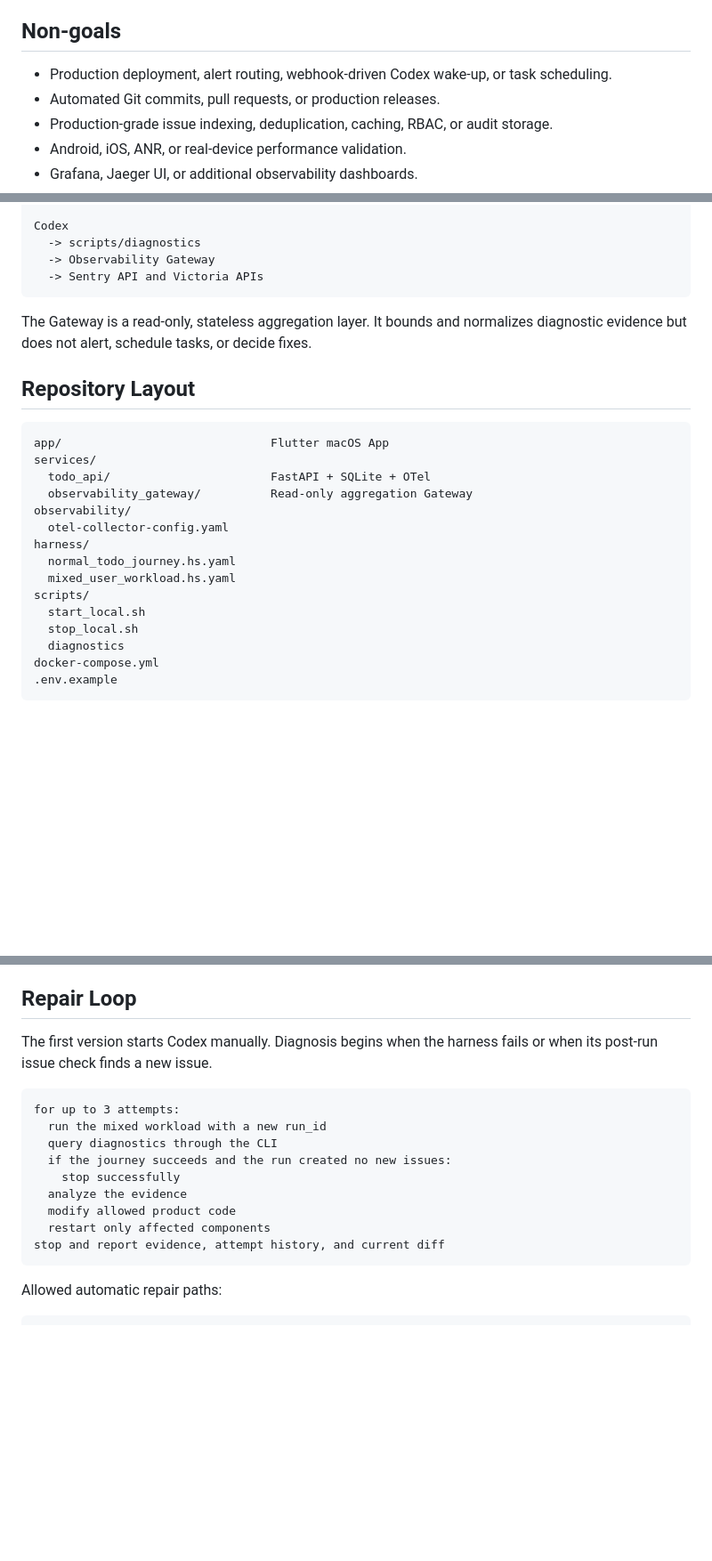
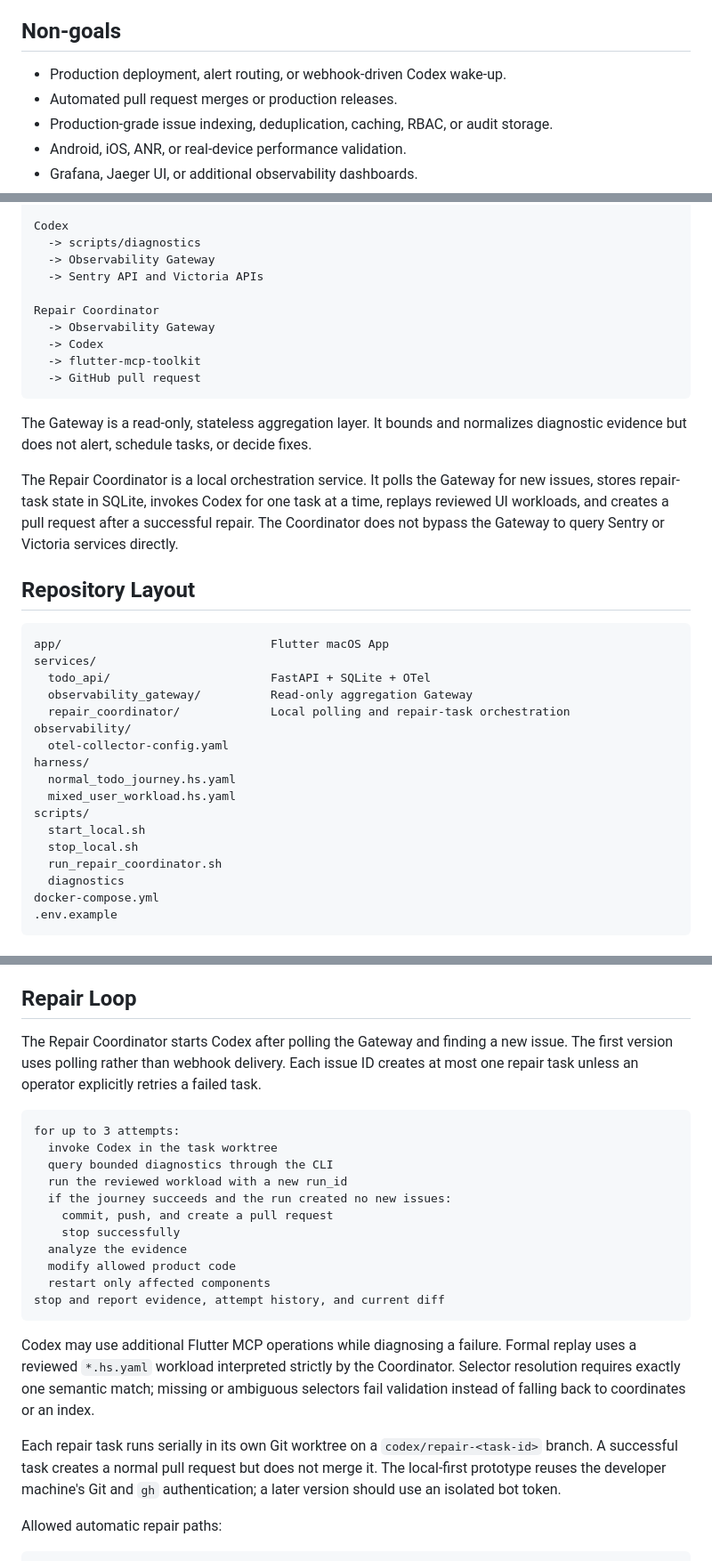
Before and after one commit to drown0315/quick_observability_pipeline_demo, a Markdown page: docs/PROTOTYPE-SCOPE.md, 3 parts joined by grey strips. Shown at 89% size. Rendered like a GitHub page; blank space fills up the shorter version.

Commit message:
docs: define polling repair coordinator

````diff
--- a/docs/PROTOTYPE-SCOPE.md
+++ b/docs/PROTOTYPE-SCOPE.md
@@ -8,8 +8,8 @@ The prototype simulates defects that escaped pre-release testing. The injected d
 
 ## Non-goals
 
-- Production deployment, alert routing, webhook-driven Codex wake-up, or task scheduling.
-- Automated Git commits, pull requests, or production releases.
+- Production deployment, alert routing, or webhook-driven Codex wake-up.
+- Automated pull request merges or production releases.
 - Production-grade issue indexing, deduplication, caching, RBAC, or audit storage.
 - Android, iOS, ANR, or real-device performance validation.
 - Grafana, Jaeger UI, or additional observability dashboards.
@@ -34,9 +34,21 @@ Codex
   -> scripts/diagnostics
   -> Observability Gateway
   -> Sentry API and Victoria APIs
+
+Repair Coordinator
+  -> Observability Gateway
+  -> Codex
+  -> flutter-mcp-toolkit
+  -> GitHub pull request
 ```
 
 The Gateway is a read-only, stateless aggregation layer. It bounds and normalizes diagnostic evidence but does not alert, schedule tasks, or decide fixes.
+
+The Repair Coordinator is a local orchestration service. It polls the Gateway
+for new issues, stores repair-task state in SQLite, invokes Codex for one task
+at a time, replays reviewed UI workloads, and creates a pull request after a
+successful repair. The Coordinator does not bypass the Gateway to query Sentry
+or Victoria services directly.
 
 ## Repository Layout
 
@@ -45,6 +57,7 @@ app/                              Flutter macOS App
 services/
   todo_api/                       FastAPI + SQLite + OTel
   observability_gateway/          Read-only aggregation Gateway
+  repair_coordinator/             Local polling and repair-task orchestration
 observability/
   otel-collector-config.yaml
 harness/
@@ -53,6 +66,7 @@ harness/
 scripts/
   start_local.sh
   stop_local.sh
+  run_repair_coordinator.sh
   diagnostics
 docker-compose.yml
 .env.example
@@ -271,19 +285,35 @@ These are hidden product defects for workload purposes. They are not represented
 
 ## Repair Loop
 
-The first version starts Codex manually. Diagnosis begins when the harness fails or when its post-run issue check finds a new issue.
+The Repair Coordinator starts Codex after polling the Gateway and finding a new
+issue. The first version uses polling rather than webhook delivery. Each issue
+ID creates at most one repair task unless an operator explicitly retries a
+failed task.
 
 ```text
 for up to 3 attempts:
-  run the mixed workload with a new run_id
-  query diagnostics through the CLI
+  invoke Codex in the task worktree
+  query bounded diagnostics through the CLI
+  run the reviewed workload with a new run_id
   if the journey succeeds and the run created no new issues:
+    commit, push, and create a pull request
     stop successfully
   analyze the evidence
   modify allowed product code
   restart only affected components
 stop and report evidence, attempt history, and current diff
 ```
+
+Codex may use additional Flutter MCP operations while diagnosing a failure.
+Formal replay uses a reviewed `*.hs.yaml` workload interpreted strictly by the
+Coordinator. Selector resolution requires exactly one semantic match; missing
+or ambiguous selectors fail validation instead of falling back to coordinates
+or an index.
+
+Each repair task runs serially in its own Git worktree on a
+`codex/repair-<task-id>` branch. A successful task creates a normal pull request
+but does not merge it. The local-first prototype reuses the developer machine's
+Git and `gh` authentication; a later version should use an isolated bot token.
 
 Allowed automatic repair paths:
 
````
Also changed, not shown: other parts of docs/PROTOTYPE-SCOPE.md (+1 -0 lines), docs/adr/0002-poll-gateway-for-local-repair-tasks.md (added, +31 -0 lines).
